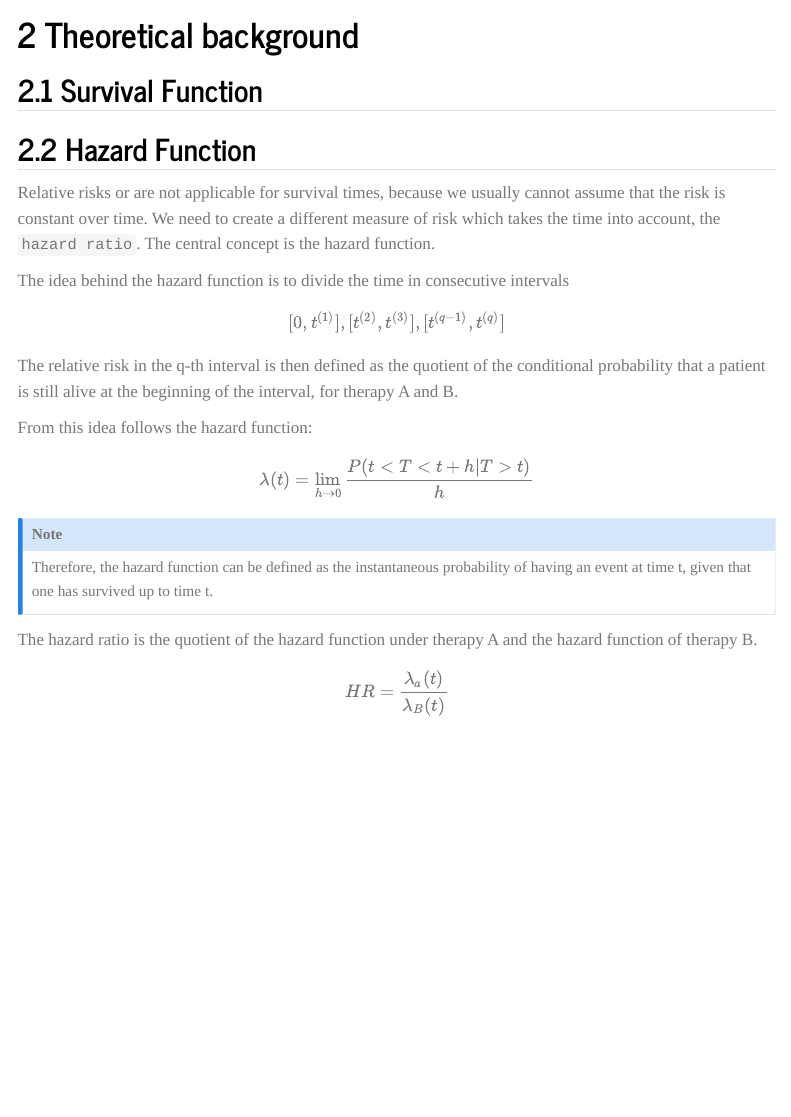
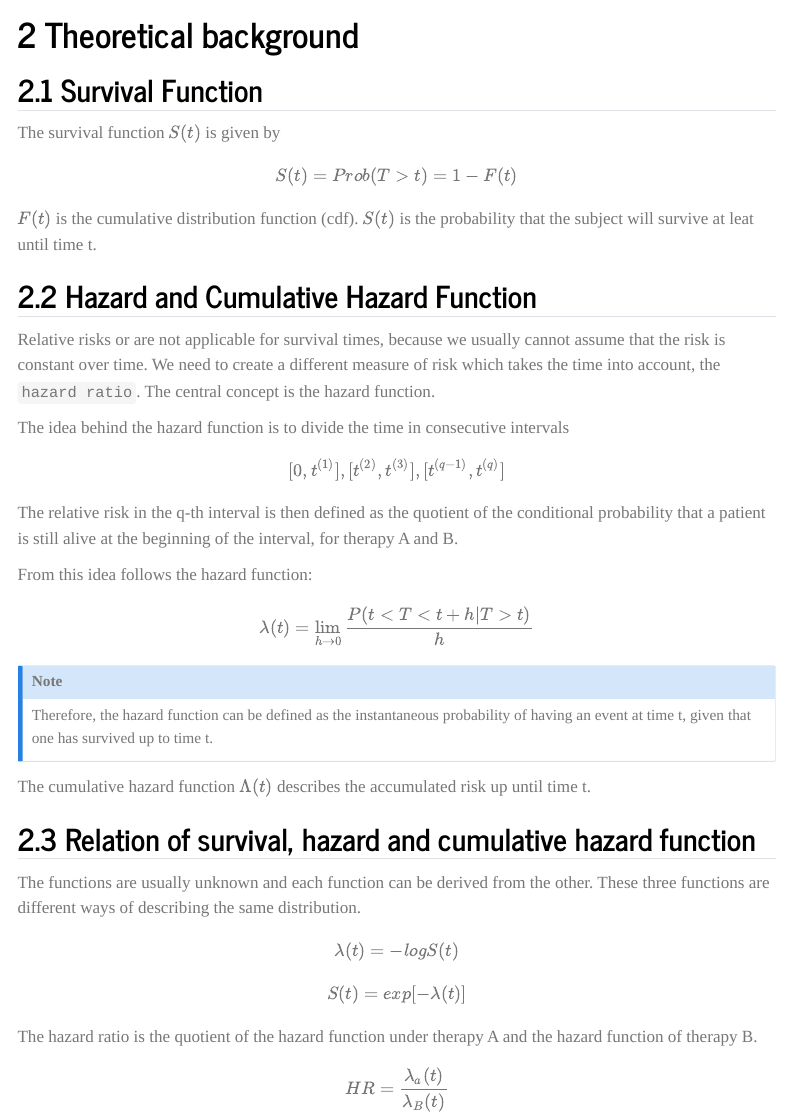
Before and after one commit to Stepanovic99/cox_regression, a Quarto document (cox_regression.qmd): the page in a window 1100 px wide, from 410 px down. Rendered offline with R 4.5, knitr and Pandoc in place of Quarto, with nearby package versions; some code elsewhere in the file could not run offline; a font, style sheet, LaTeX package, included part or bibliography that could not be used is replaced or left out; menus at the side of the page are left out; long lines of code are wrapped.

Commit message:
added chapter survival function

```diff
--- a/cox_regression.qmd
+++ b/cox_regression.qmd
@@ -53,8 +53,14 @@ library(survival)
 
 ## Survival Function
 
+The survival function $S(t)$ is given by
+$$
+S(t)=Prob(T>t)=1-F(t)
+$$
+$F(t)$ is the cumulative distribution function (cdf).
+$S(t)$ is the probability that the subject will survive at leat until time t.
 
-## Hazard Function
+## Hazard and Cumulative Hazard Function
 
 Relative risks or are not applicable for survival times, because we usually cannot assume that the risk is constant over time. We need to create a different measure of risk which takes the time into account, the `hazard ratio`. The central concept is the hazard function.
 
@@ -74,6 +80,17 @@ $$
 Therefore, the hazard function can be defined as the instantaneous probability of having an event at time t, given that one has survived up to time t.
 :::
 
+The cumulative hazard function $\Lambda(t)$ describes the accumulated risk up until time t.
+
+## Relation of survival, hazard and cumulative hazard function
+The functions are usually unknown and each function can be derived from the other. These three functions are different ways of describing the same distribution.
+
+$$
+\lambda(t)=-logS(t)
+$$
+$$
+S(t)=exp[-\lambda(t)]
+$$
 The hazard ratio is the quotient of the hazard function under therapy A and the hazard function of therapy B.
 $$
 HR=\frac{\lambda_a(t)}{\lambda_B(t)}
```
